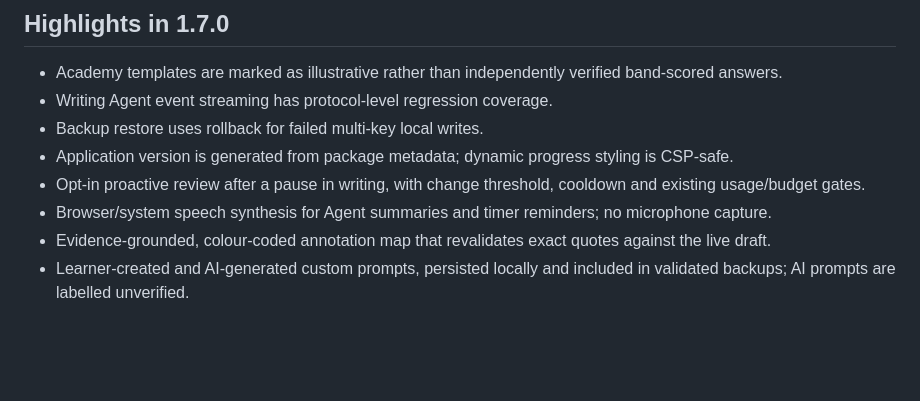
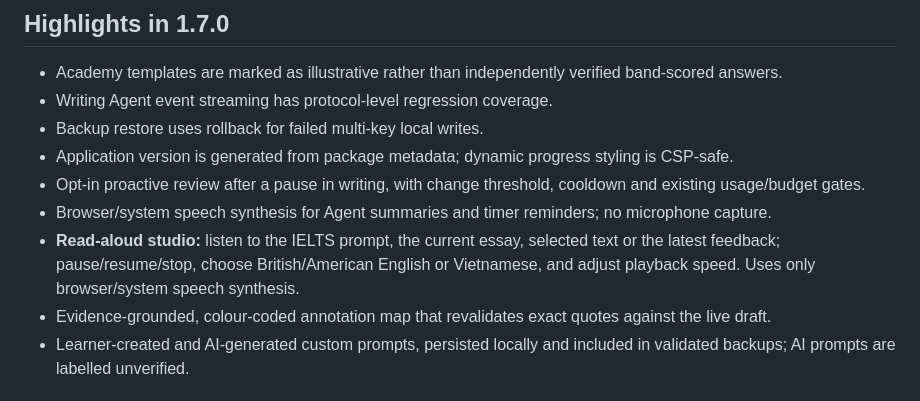
Before and after one commit to Nolane-x/Hoc-ielts-writing, a Markdown page: README.md, the part around the change. GitHub-like rendering; blank space fills up the shorter version.

Commit message:
docs: describe the full local read-aloud studio

```diff
--- a/README.md
+++ b/README.md
@@ -10,6 +10,7 @@ WMR is a local-first IELTS Writing learning workspace for Vietnamese-speaking le
 - Application version is generated from package metadata; dynamic progress styling is CSP-safe.
 - Opt-in proactive review after a pause in writing, with change threshold, cooldown and existing usage/budget gates.
 - Browser/system speech synthesis for Agent summaries and timer reminders; no microphone capture.
+- **Read-aloud studio:** listen to the IELTS prompt, the current essay, selected text or the latest feedback; pause/resume/stop, choose British/American English or Vietnamese, and adjust playback speed. Uses only browser/system speech synthesis.
 - Evidence-grounded, colour-coded annotation map that revalidates exact quotes against the live draft.
 - Learner-created and AI-generated custom prompts, persisted locally and included in validated backups; AI prompts are labelled unverified.
 
```
